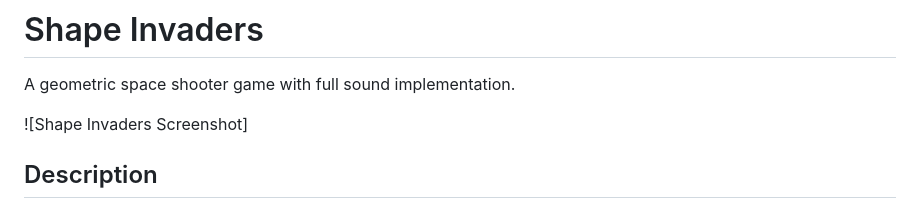
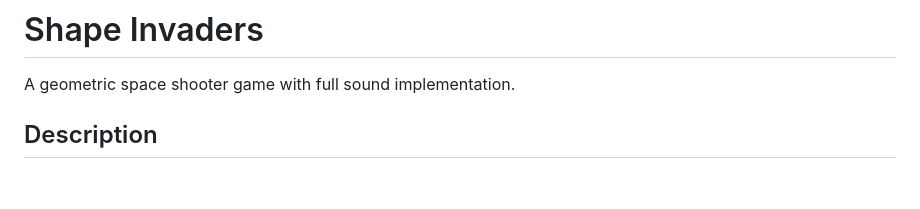
Before and after one commit to BordelonDevOps/ShapeInvaders, a Markdown page: README.md, the part around the change. GitHub-like rendering; blank space fills up the shorter version.

```diff
--- a/README.md
+++ b/README.md
@@ -1,8 +1,6 @@
 # Shape Invaders
 
 A geometric space shooter game with full sound implementation.
-
-![Shape Invaders Screenshot]
 
 ## Description
 
```
